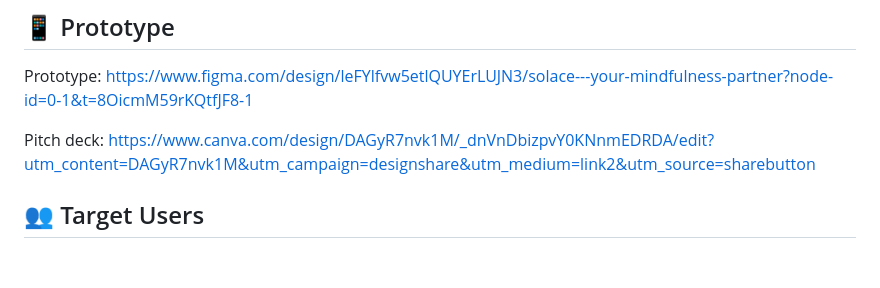
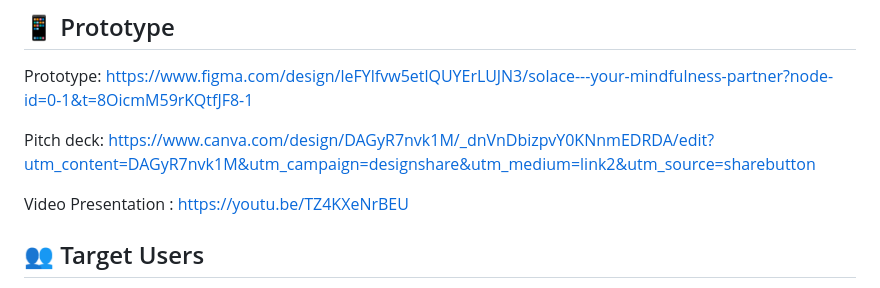
Before and after one commit to jocelyngan2005/solace, a Markdown page: README.md, the part around the change. GitHub-like rendering; blank space fills up the shorter version.

```diff
--- a/README.md
+++ b/README.md
@@ -17,6 +17,8 @@ Many students don’t seek help because counseling resources are limited or they
 Prototype: https://www.figma.com/design/leFYlfvw5etlQUYErLUJN3/solace---your-mindfulness-partner?node-id=0-1&t=8OicmM59rKQtfJF8-1
 
 Pitch deck: https://www.canva.com/design/DAGyR7nvk1M/_dnVnDbizpvY0KNnmEDRDA/edit?utm_content=DAGyR7nvk1M&utm_campaign=designshare&utm_medium=link2&utm_source=sharebutton
+
+Video Presentation : https://youtu.be/TZ4KXeNrBEU
 
 ## 👥 Target Users
 
```
